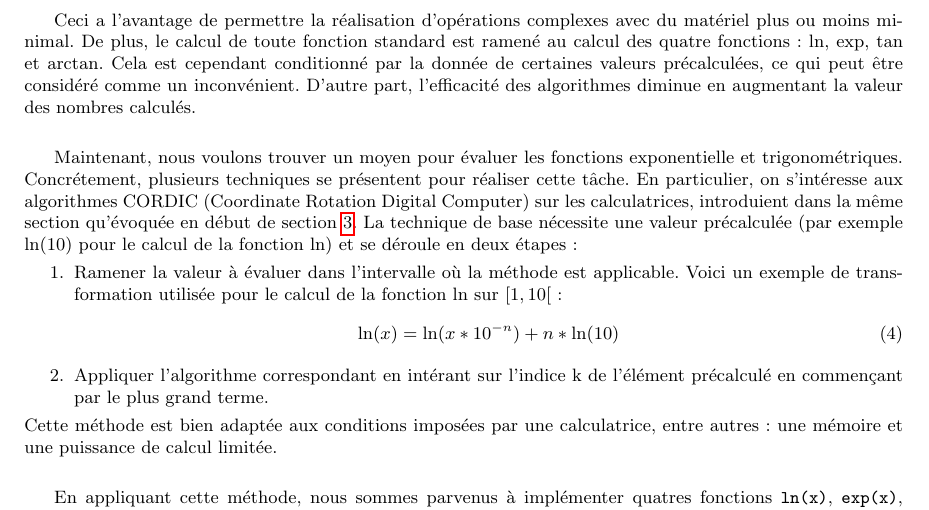
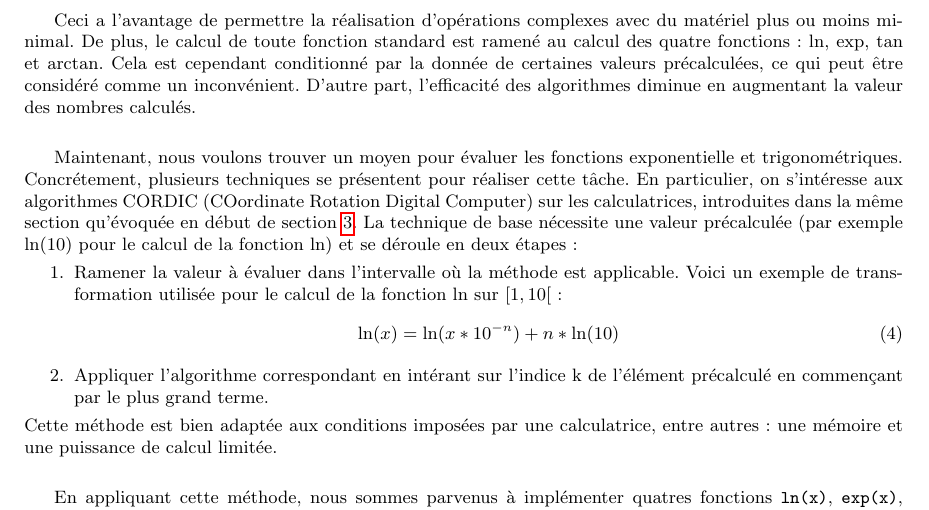
Before and after one commit to Antt-Catt/NumericAlgoProject1, a LaTeX document (tex/rapport.tex): part of page 4 of 5, cut so that both start at the same text. Compiled offline with pdfLaTeX.

Commit message:
minor update rapport

```diff
--- a/tex/rapport.tex
+++ b/tex/rapport.tex
@@ -341,7 +341,7 @@ La figure~\ref{fig:relative_error_log} illustre cette erreur relative pour des v
 
   %%%%%%%%%%%%%%%%%%%%%%% algorithmes pour calculer les fonctions exp et trigonométriques
 
-  Maintenant, nous voulons trouver un moyen pour évaluer les fonctions exponentielle et trigonométriques. Concr\'etement, plusieurs techniques se pr\'esentent pour r\'ealiser cette t\^ache. En particulier, on s'int\'eresse aux algorithmes CORDIC (Coordinate Rotation Digital Computer) sur les calculatrices, introduient dans la m\^eme section qu'évoquée en début de section~\ref{sec:cordic}. La technique de base nécessite une valeur pr\'ecalcul\'ee (par exemple $\ln(10)$ pour le calcul de la fonction $\ln$) et se d\'eroule en deux \'etapes :
+  Maintenant, nous voulons trouver un moyen pour évaluer les fonctions exponentielle et trigonométriques. Concr\'etement, plusieurs techniques se pr\'esentent pour r\'ealiser cette t\^ache. En particulier, on s'int\'eresse aux algorithmes CORDIC (COordinate Rotation Digital Computer) sur les calculatrices, introduites dans la m\^eme section qu'évoquée en début de section~\ref{sec:cordic}. La technique de base nécessite une valeur pr\'ecalcul\'ee (par exemple $\ln(10)$ pour le calcul de la fonction $\ln$) et se d\'eroule en deux \'etapes :
   \begin{enumerate}
   \item Ramener la valeur à \'evaluer dans l'intervalle où la m\'ethode est applicable. Voici un exemple de transformation utilis\'ee pour le calcul de la fonction $\ln$ sur $[1,10[$ :
       \begin{equation}
```
